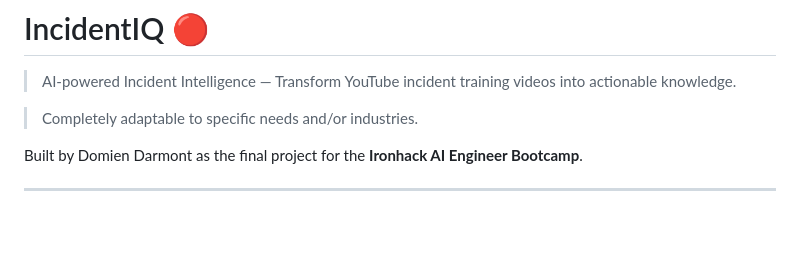
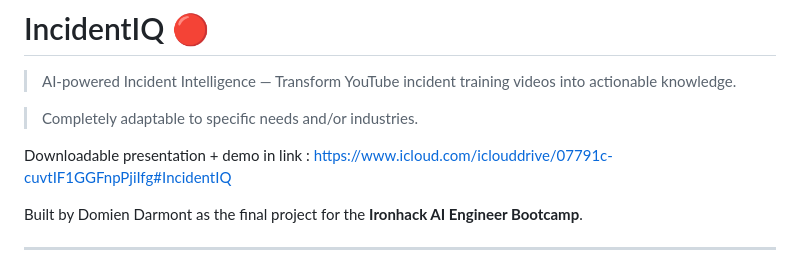
Before and after one commit to DarmontDomienAntwerpen/IncidentIQ, a Markdown page: README.md, the part around the change. Rendered like a GitHub page; blank space fills up the shorter version.

Commit message:
Update README with demo link
Added a link to a downloadable presentation and demo.

```diff
--- a/README.md
+++ b/README.md
@@ -3,6 +3,11 @@
 > AI-powered Incident Intelligence — Transform YouTube incident training videos into actionable knowledge.
 
 > Completely adaptable to specific needs and/or industries.
+
+
+Downloadable presentation + demo in link :
+https://www.icloud.com/iclouddrive/07791c-cuvtIF1GGFnpPjiIfg#IncidentIQ
+
 
 Built by Domien Darmont as the final project for the **Ironhack AI Engineer Bootcamp**.
 
```
